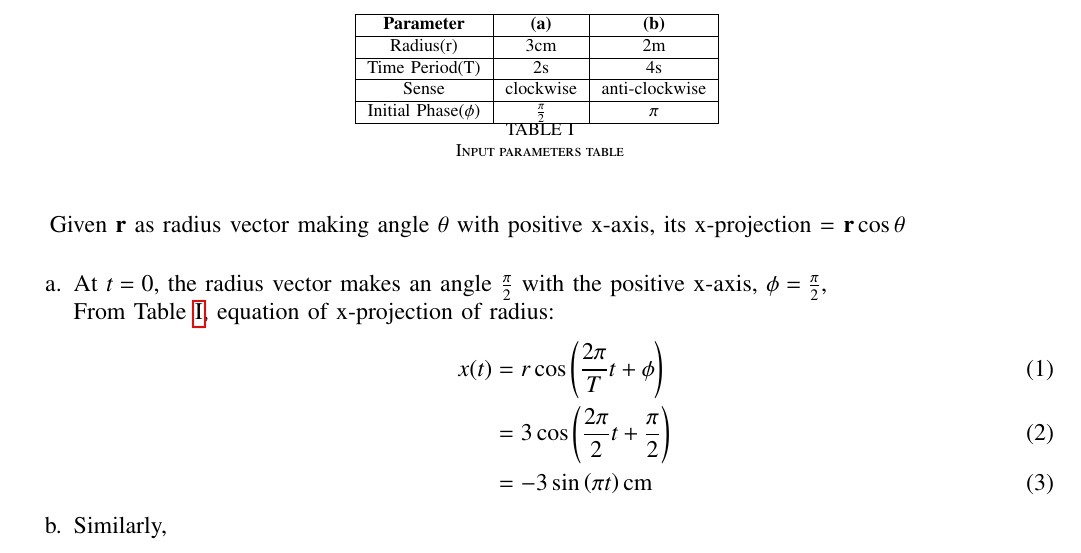
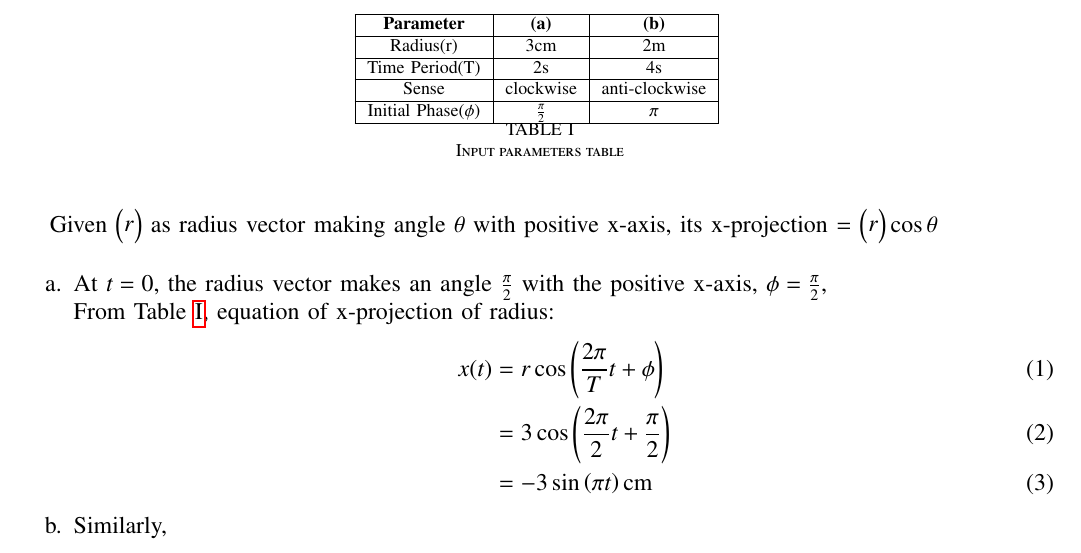
Before and after one commit to Mohana1111/signals-and-systems, a LaTeX paper (ncert/analog/11/14/11/1.tex): part of page 1 of 2, cut so that both start at the same text. Compiled offline with pdfLaTeX; a missing font is replaced by an installed copy or a similar font; a LaTeX package or settings file that is missing is left out.

Commit message:
Add files via upload

```diff
--- a/ncert/analog/11/14/11/1.tex
+++ b/ncert/analog/11/14/11/1.tex
@@ -128,7 +128,7 @@ Q: Figures correspond to two circular motions. The radius of the circle, the per
 \begin{table}[H]
 \input{./tables/tab1.tex}
 \end{table}
-Given $\vec{r}$ as radius vector making angle $\theta$ with positive x-axis, its x-projection = $\vec{r}\cos{\theta}$ \\
+Given $\myvec{r}$ as radius vector making angle $\theta$ with positive x-axis, its x-projection = $\myvec{r}\cos{\theta}$ \\
 \begin{enumerate}[label=\alph*.]
 \item At $t=0$, the radius vector makes an angle $\frac{\pi}{2}$ with the positive x-axis, $\phi = \frac{\pi}{2}$, \\
 From \tabref{tab:11.14.11}, equation of x-projection of radius:
```
Also changed, not shown: ncert/analog/11/14/11/1.pdf, 1 other file.
